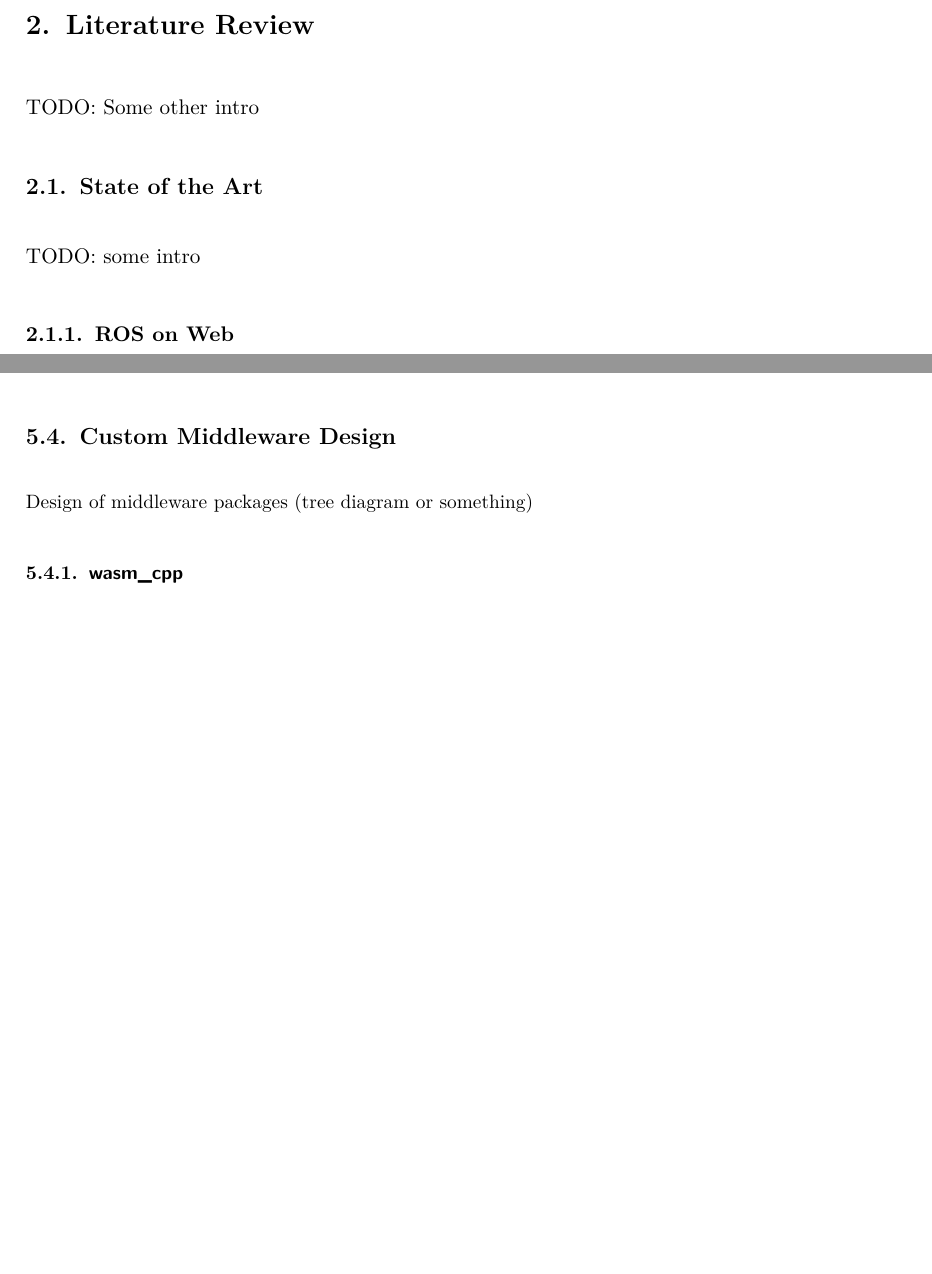
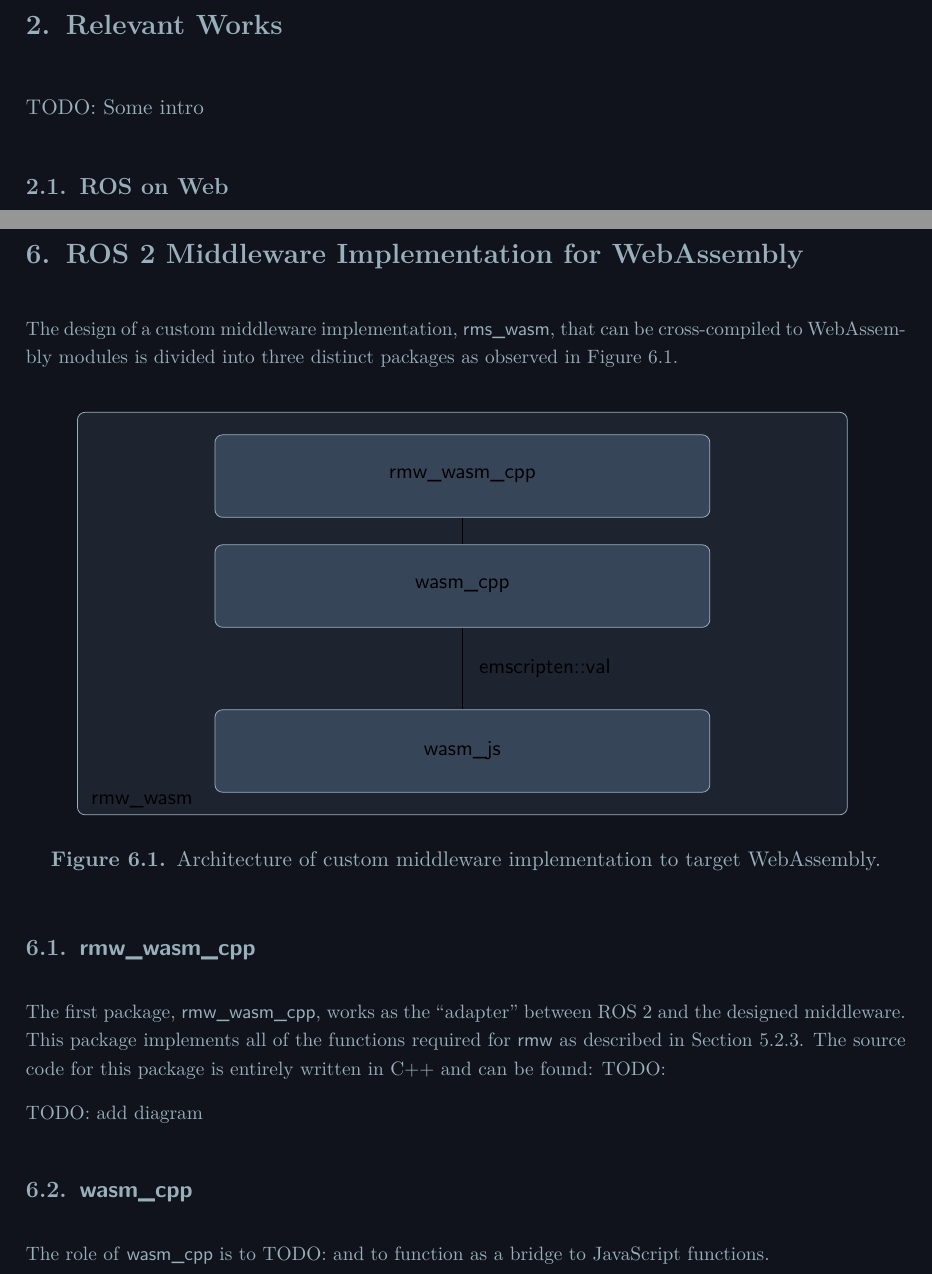
Before and after one commit to IsabelParedes/robosys-thesis, a LaTeX thesis (main.tex, which reads 02_chapters/100_Literature.tex, 02_chapters/130_Middleware.tex, 02_chapters/140_RMW.tex): two parts of pages 10 and 40 of 54 before the commit and two parts of pages 10 and 41 of 53 after it, joined at a grey line, cut at the place of the change, the shorter picture padded with empty space. Compiled offline with pdfLaTeX.

Commit message:
Restructure

```diff
--- a/02_chapters/100_Literature.tex
+++ b/02_chapters/100_Literature.tex
@@ -1,12 +1,9 @@
-\chapter{Literature Review}\label{cha:literature}
+\chapter{Relevant Works}
 
-    TODO: Some other intro
+    TODO: Some intro
 
-\section{State of the Art}
 
-    TODO: some intro
-
-    \subsection{ROS on Web}
+    \section{ROS on Web}
 
         The closest representation of the intended project is the work produced by Michael Allwright known as \textit{ROS on Web}. Allwright shares the same goal as the author to develop the technology which allows for running ROS nodes entirely on the browser by cross-compiling C++ code to WebAssembly and using web workers to handle the internal communication~\cite{rosonweb}.
 
--- a/02_chapters/130_Middleware.tex
+++ b/02_chapters/130_Middleware.tex
@@ -505,10 +505,3 @@ RMW_IMPLEMENTATION=rmw_connextdds ros2 run demo_nodes_cpp talker
     \end{figure}
 
     Nonetheless, the caveat of this first method is that the \ac{ROS} 2 binaries installed must have support for the specified implementation~\cite{subrmw}. Alternatively, the second method involves rebuilding all of the desired \ac{ROS} 2 packages from source and specify the \small\textsf{RMW\_IMPLEMENTATION} as a CMake argument. When building from source, if the packages for multiple \ac{RMW} implementations are available, all of them will be built starting with Fast \ac{DDS} as the default. If Fast \ac{DDS} is not available, then the default implementation will be selected by the next available implementation identifier in alphabetical order~\cite{docsdds}. To ensure that only a single implementation is available for use, the simplest solution is to explicitly ignore or remove the packages belonging to undesired implementations from the workspace.
-
-
-\section{Custom Middleware Design}
-
-    Design of middleware packages (tree diagram or something)
-
-    \subsection{\textsf{wasm\_cpp}}
--- /dev/null
+++ b/02_chapters/140_RMW.tex
@@ -0,0 +1,62 @@
+\chapter{ROS 2 Middleware Implementation for WebAssembly}
+
+    The design of a custom middleware implementation, \textsf{rms\_wasm}, that can be cross-compiled to WebAssembly modules is divided into three distinct packages as observed in Figure~\ref{fig:rmwwasm}.
+
+    \begin{figure}[htbp]
+        \centering
+        \vspace{1em}
+        \begin{tikzpicture}
+            \node (pkg) [
+                rectangle,
+                rounded corners,
+                draw = textColor,
+                fill = igmrLightBlue!10!bgColor,
+                text height = 7cm,
+                align = justify,
+                minimum width = 14cm,
+                text width = 13.5cm,
+            ] {\textsf{rmw\_wasm}};
+
+            \node (rwc) [
+                packBox,
+                yshift = 2.5cm,
+                fill = igmrLightBlue!30!bgColor,
+                ] {\textsf{rmw\_wasm\_cpp}};
+
+            \node (wcpp) [
+                packBox,
+                yshift = 0.5cm,
+                fill = igmrLightBlue!30!bgColor,
+                ] {\textsf{wasm\_cpp}};
+
+            \node (wjs) [
+                packBox,
+                yshift = -2.5cm,
+                fill = igmrLightBlue!30!bgColor,
+                ] {\textsf{wasm\_js}};
+
+            \node (ems) [
+                rectangle,
+                yshift = -1cm,
+                xshift = 1.5cm,
+                ] {\textsf{emscripten::val}};
+
+            \draw[thick] (rwc) -- (wcpp);
+            \draw[thick] (wcpp) -- (wjs);
+
+        \end{tikzpicture}
+        \vspace{1em}
+        \caption{Architecture of custom middleware implementation to target WebAssembly.}
+        \label{fig:rmwwasm}
+    \end{figure}
+
+    \section{\textsf{rmw\_wasm\_cpp}}
+
+        The first package, \textsf{rmw\_wasm\_cpp}, works as the ``adapter'' between \ac{ROS} 2 and the designed middleware. This package implements all of the functions required for \textsf{rmw} as described in Section~\ref{ssec:minimal}. The source code for this package is entirely written in C++ and can be found: TODO:
+
+        TODO: add diagram
+
+    \section{\textsf{wasm\_cpp}}
+
+        The role of \textsf{wasm\_cpp} is to TODO: and to function as a bridge to JavaScript functions.
+    \section{\textsf{wasm\_js}}
--- a/igm.sty
+++ b/igm.sty
@@ -17,10 +17,10 @@
 \RequirePackage[dvipsnames]{xcolor}
 
 % REMOVE for readability
-% \definecolor{textColor}{HTML}{98B0BC}
-% \definecolor{bgColor}{HTML}{10131B}
-\definecolor{textColor}{HTML}{000000}
-\definecolor{bgColor}{HTML}{FFFFFF}
+\definecolor{textColor}{HTML}{98B0BC}
+\definecolor{bgColor}{HTML}{10131B}
+% \definecolor{textColor}{HTML}{000000}
+% \definecolor{bgColor}{HTML}{FFFFFF}
 \definecolor{myBlue}{HTML}{654EF0}
 \definecolor{igmrBlue}{HTML}{00549F}
 \definecolor{igmrLightBlue}{HTML}{8EBAE5}
@@ -313,10 +313,10 @@
 	pdfborder			={0 0 0},			% Unterdruecken der PDF Rahmen/ Avoid borders in PDF
 	% colorlinks			= false,			% Setzen der Textfarbe / Set text color
 	colorlinks			= true,             % REMOVE ???
-	linkcolor			= red, 				% einfache interne Verknuepfungen / simple internal links
+	% linkcolor			= red, 				% einfache interne Verknuepfungen / simple internal links
 	linkcolor			= textColor,        % REMOVE ???
 	anchorcolor			= textColor,		% Ankertext / Anchor text
-	citecolor			= blue, 			% Verweise auf Literaturverzeichniseintraege im Text / Reference to entries in the bibliography used in the text
+	citecolor			= igmrBlue,			% Verweise auf Literaturverzeichniseintraege im Text / Reference to entries in the bibliography used in the text
 	filecolor			= magenta, 			% Verknuepfungen, die lokale Dateien oeffnen / Links that open local files
 	menucolor			= red, 				% Acrobat-Menuepunkte / Acrobat-menu
 	% urlcolor			= cyan				% Internetverweise / Reference to internet links
```
Also changed, not shown: 02_chapters/120_Methodology.tex (+8 -0 lines), 02_chapters/140_Web.tex (deleted, +0 -30 lines), 02_chapters/150_Packages.tex (deleted, +0 -5 lines), 02_chapters/300_Conclusion.tex (added, +7 -0 lines), 02_chapters/300_Summary.tex (deleted, +0 -1 lines), 02_chapters/400_Outlook.tex (deleted, +0 -5 lines), main.tex (+3 -5 lines), 02_chapters/100_Literature.tex (4 more changed lines), 02_chapters/130_Middleware.tex (62 more changed lines), 02_chapters/140_RMW.tex (89 more changed lines).
